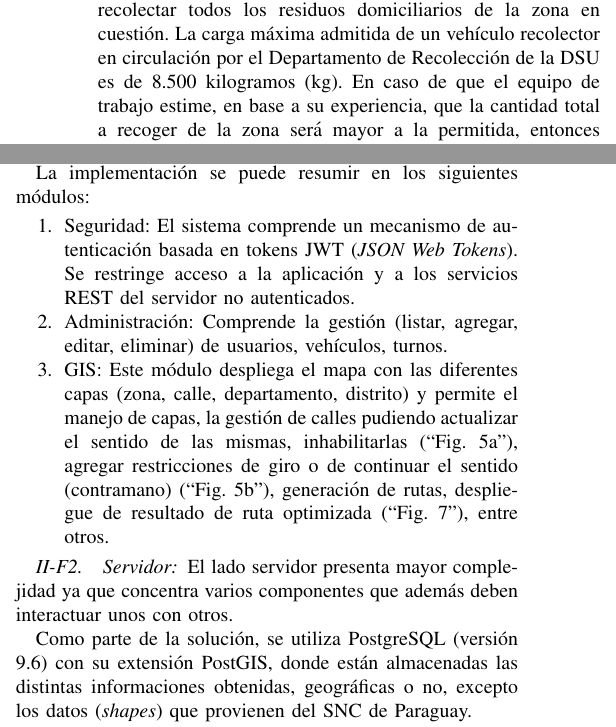
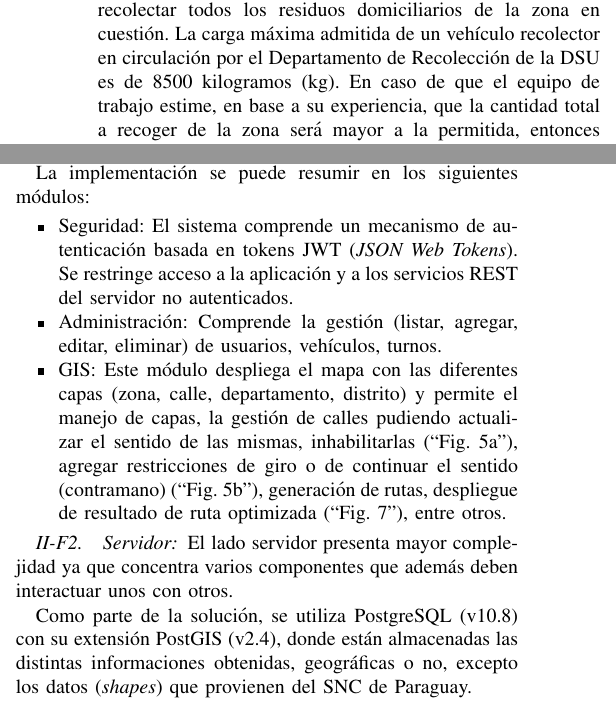
Before and after one commit to Franq17/tapeyty-paper, a LaTeX paper (conference_041818.tex): two parts of the columns of pages 3 and 6 of 10, joined at a grey line, cut so that both start at the same text. Compiled offline with pdfLaTeX; a missing font is replaced by an installed copy or a similar font; a LaTeX package or settings file that is missing is left out.

Commit message:
Versión Final - Resumen TFG

```diff
--- a/conference_041818.tex
+++ b/conference_041818.tex
@@ -113,7 +113,7 @@ A continuación se detalla el procedimiento que se lleva a cabo habitualmente pa
 \item El equipo vuelve al punto de partida una vez vaciado el vehículo recolector.
 \end{itemize}
 
-En general, el vehículo tiene capacidad suficiente para realizar un solo viaje de su zona a Cateura, pero si no es el caso, debe realizar la cantidad de viajes necesarios hasta recolectar todos los residuos domiciliarios de la zona en cuestión. La carga máxima admitida de un vehículo recolector en circulación por el Departamento de Recolección de la DSU es de 8.500 kilogramos (kg). En caso de que el equipo de trabajo estime, en base a su experiencia, que la cantidad total a recoger de la zona será mayor a la permitida, entonces realizará más de un viaje a Cateura.
+En general, el vehículo tiene capacidad suficiente para realizar un solo viaje de su zona a Cateura, pero si no es el caso, debe realizar la cantidad de viajes necesarios hasta recolectar todos los residuos domiciliarios de la zona en cuestión. La carga máxima admitida de un vehículo recolector en circulación por el Departamento de Recolección de la DSU es de 8500 kilogramos (kg). En caso de que el equipo de trabajo estime, en base a su experiencia, que la cantidad total a recoger de la zona será mayor a la permitida, entonces realizará más de un viaje a Cateura.
 
 El servicio de recolección domiciliaria se realiza de lunes a sábados, y se divide en tres turnos: mañana, tarde y noche; cada turno tiene una duración máxima de 6 horas debido al carácter insalubre de las tareas realizadas por el personal encargado de brindar el servicio.
 
@@ -325,11 +325,11 @@ La ``Fig.~\ref{fig:disenhoArquitectura}'' muestra el diseño de la arquitectura
 Desde una computadora portátil o un teléfono móvil el usuario puede acceder a la aplicación e ingresar con sus credenciales desde el navegador (\textit{browser}). Se ejecuta en el navegador el código Javascript generado a partir del código fuente construido con el marco (\textit{framework}) Angular (versión 7.0) \cite{Angular}. Angular es un \textit{framework} ampliamente utilizado para el desarrollo de aplicaciones web con excelentes prestaciones en cuanto a rendimiento, escalabilidad, velocidad de respuesta y cuenta con una comunidad numerosa y activa. Una de las librerías incorporadas al proyecto cliente más relevante para el trabajo es Mapbox GL JS \cite{MapboxJS}, la cual ofrece funcionalidades relacionadas a mapas en el lado cliente, teniendo como gran atractivo su buen desempeño durante el tiempo de renderizado de los mapas y datos geográficos.
 
 La implementación se puede resumir en los siguientes módulos:
-\begin{enumerate}
+\begin{itemize}
     \item Seguridad: El sistema comprende un mecanismo de autenticación basada en tokens JWT (\textit{JSON Web Tokens}). Se restringe acceso a la aplicación y a los servicios REST del servidor no autenticados.
     \item Administración: Comprende la gestión (listar, agregar, editar, eliminar) de usuarios, vehículos, turnos.
     \item GIS: Este módulo despliega el mapa con las diferentes capas (zona, calle, departamento, distrito) y permite el manejo de capas, la gestión de calles pudiendo actualizar el sentido de las mismas, inhabilitarlas (``Fig.~\ref{fig:tapeYtyCalles}''), agregar restricciones de giro o de continuar el sentido (contramano) (``Fig.~\ref{fig:tapeYtyRestricciones}''), generación de rutas, despliegue de resultado de ruta optimizada (``Fig.~\ref{fig:RecorridoTapeYtyZona83Opcionales}''), entre otros.
-\end{enumerate}
+\end{itemize}
 
 \begin{figure*}[htbp]
   \centering
@@ -356,7 +356,7 @@ La implementación se puede resumir en los siguientes módulos:
 
 El lado servidor presenta mayor complejidad ya que concentra varios componentes que además deben interactuar unos con otros.
 
-Como parte de la solución, se utiliza PostgreSQL (versión 9.6) con su extensión PostGIS, donde están almacenadas las distintas informaciones obtenidas, geográficas o no, excepto los datos (\textit{shapes}) que provienen del SNC de Paraguay.
+Como parte de la solución, se utiliza PostgreSQL (v10.8) con su extensión PostGIS (v2.4), donde están almacenadas las distintas informaciones obtenidas, geográficas o no, excepto los datos (\textit{shapes}) que provienen del SNC de Paraguay.
 
 El servidor de mapas GeoServer \cite{GeoServer} consiste en un servidor de código abierto que permite a los usuarios compartir y editar datos espaciales. En él se almacenan los mapas de Departamentos y Distritos del Catastro Nacional. Además, se crea una conexión con la base de datos para poner a disposición los mapas de calles y zonas, en modo lectura, donde el servidor ofrece servicios web de mapas como por ejemplo \textit{TMS} (\textit{Tile Map Service}), servicio que maneja estrategias de caché de cuadros de imágenes para mostrar los mapas con mayor velocidad dando un mejor rendimiento a la aplicación.
 
```
